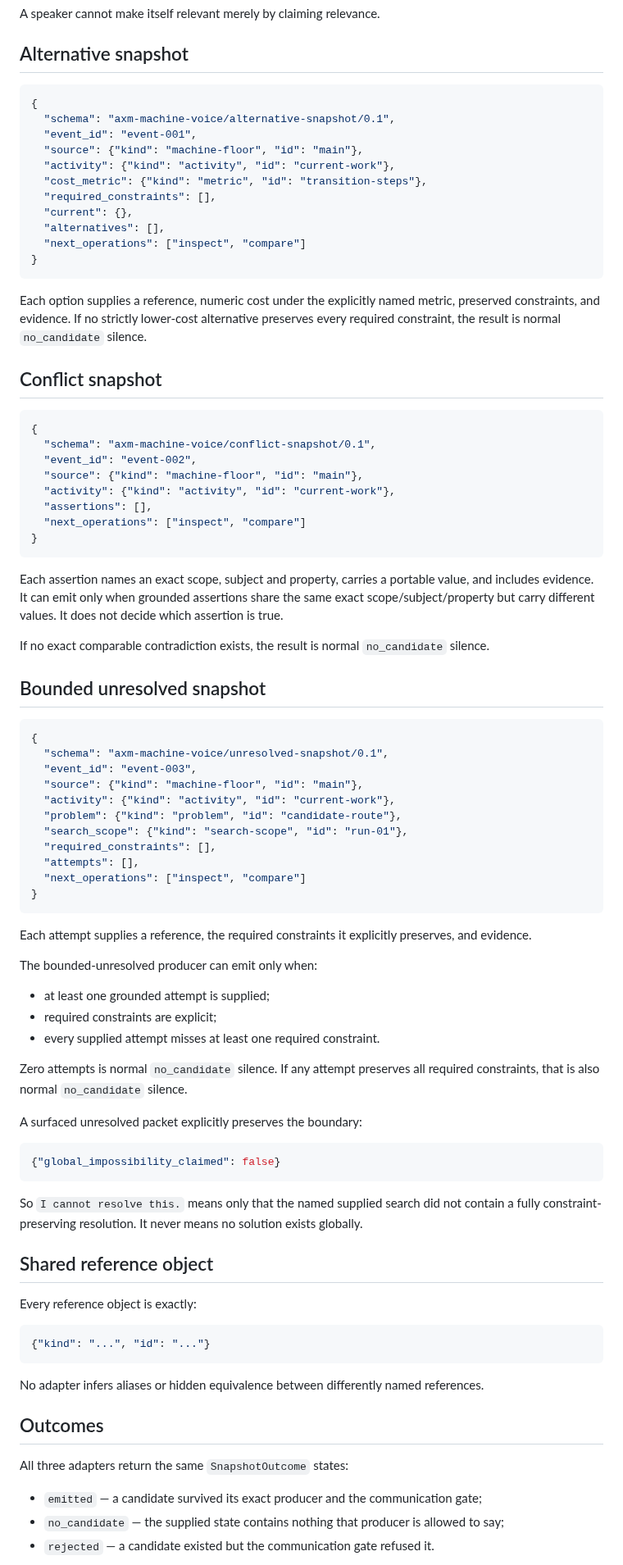
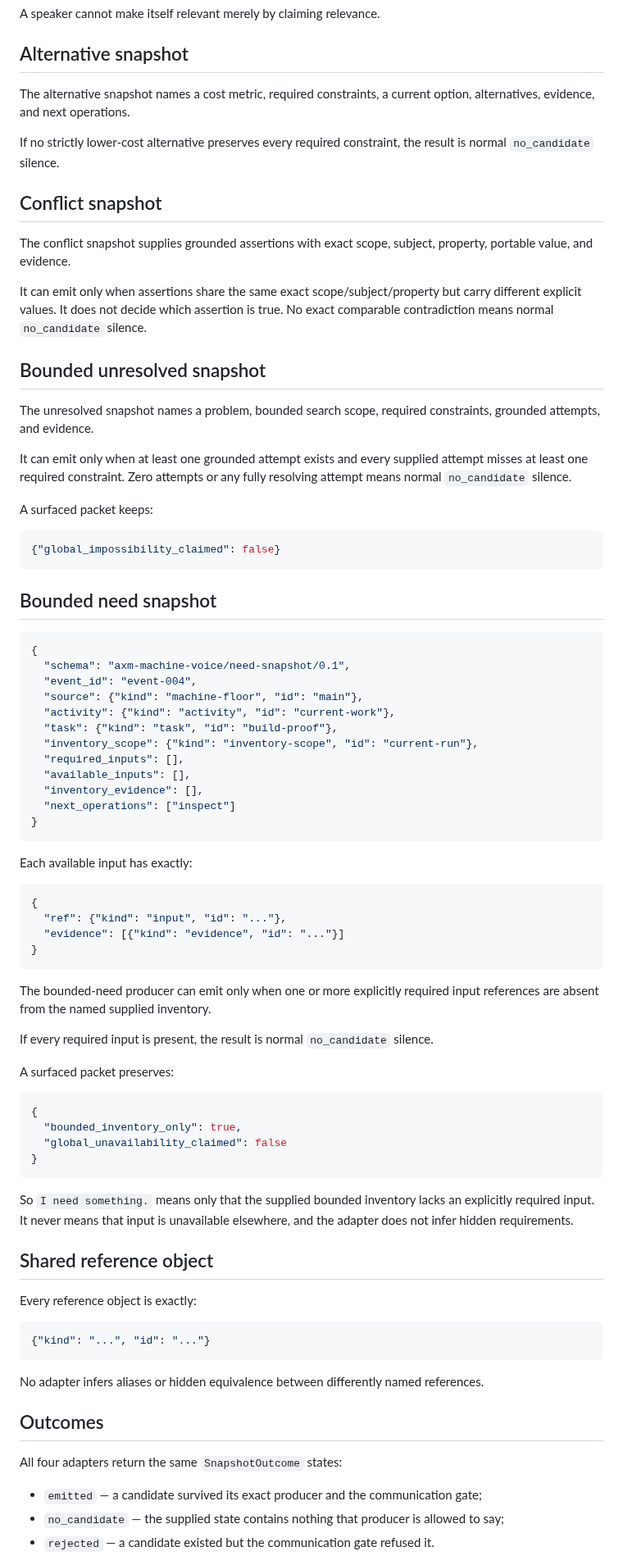
Before and after one commit to mike-axiom-mir/axm-machine-voice, a Markdown page: docs/STATE_SNAPSHOT.md, the part around one of its changes. Shown at 82% size. GitHub-like rendering.

Commit message:
Document bounded-need snapshot contract

````diff
--- a/docs/STATE_SNAPSHOT.md
+++ b/docs/STATE_SNAPSHOT.md
@@ -65,72 +59,68 @@ A speaker cannot make itself relevant merely by claiming relevance.
 
 ## Alternative snapshot
 
-```json
-{
-  "schema": "axm-machine-voice/alternative-snapshot/0.1",
-  "event_id": "event-001",
-  "source": {"kind": "machine-floor", "id": "main"},
-  "activity": {"kind": "activity", "id": "current-work"},
-  "cost_metric": {"kind": "metric", "id": "transition-steps"},
-  "required_constraints": [],
-  "current": {},
-  "alternatives": [],
-  "next_operations": ["inspect", "compare"]
-}
-```
+The alternative snapshot names a cost metric, required constraints, a current option, alternatives, evidence, and next operations.
 
-Each option supplies a reference, numeric cost under the explicitly named metric, preserved constraints, and evidence. If no strictly lower-cost alternative preserves every required constraint, the result is normal `no_candidate` silence.
+If no strictly lower-cost alternative preserves every required constraint, the result is normal `no_candidate` silence.
 
 ## Conflict snapshot
 
-```json
-{
-  "schema": "axm-machine-voice/conflict-snapshot/0.1",
-  "event_id": "event-002",
-  "source": {"kind": "machine-floor", "id": "main"},
-  "activity": {"kind": "activity", "id": "current-work"},
-  "assertions": [],
-  "next_operations": ["inspect", "compare"]
-}
-```
+The conflict snapshot supplies grounded assertions with exact scope, subject, property, portable value, and evidence.
 
-Each assertion names an exact scope, subject and property, carries a portable value, and includes evidence. It can emit only when grounded assertions share the same exact scope/subject/property but carry different values. It does not decide which assertion is true.
-
-If no exact comparable contradiction exists, the result is normal `no_candidate` silence.
+It can emit only when assertions share the same exact scope/subject/property but carry different explicit values. It does not decide which assertion is true. No exact comparable contradiction means normal `no_candidate` silence.
 
 ## Bounded unresolved snapshot
 
-```json
-{
-  "schema": "axm-machine-voice/unresolved-snapshot/0.1",
-  "event_id": "event-003",
-  "source": {"kind": "machine-floor", "id": "main"},
-  "activity": {"kind": "activity", "id": "current-work"},
-  "problem": {"kind": "problem", "id": "candidate-route"},
-  "search_scope": {"kind": "search-scope", "id": "run-01"},
-  "required_constraints": [],
-  "attempts": [],
-  "next_operations": ["inspect", "compare"]
-}
-```
+The unresolved snapshot names a problem, bounded search scope, required constraints, grounded attempts, and evidence.
 
-Each attempt supplies a reference, the required constraints it explicitly preserves, and evidence.
+It can emit only when at least one grounded attempt exists and every supplied attempt misses at least one required constraint. Zero attempts or any fully resolving attempt means normal `no_candidate` silence.
 
-The bounded-unresolved producer can emit only when:
-
-- at least one grounded attempt is supplied;
-- required constraints are explicit;
-- every supplied attempt misses at least one required constraint.
-
-Zero attempts is normal `no_candidate` silence. If any attempt preserves all required constraints, that is also normal `no_candidate` silence.
-
-A surfaced unresolved packet explicitly preserves the boundary:
+A surfaced packet keeps:
 
 ```json
 {"global_impossibility_claimed": false}
 ```
 
-So `I cannot resolve this.` means only that the named supplied search did not contain a fully constraint-preserving resolution. It never means no solution exists globally.
+## Bounded need snapshot
+
+```json
+{
+  "schema": "axm-machine-voice/need-snapshot/0.1",
+  "event_id": "event-004",
+  "source": {"kind": "machine-floor", "id": "main"},
+  "activity": {"kind": "activity", "id": "current-work"},
+  "task": {"kind": "task", "id": "build-proof"},
+  "inventory_scope": {"kind": "inventory-scope", "id": "current-run"},
+  "required_inputs": [],
+  "available_inputs": [],
+  "inventory_evidence": [],
+  "next_operations": ["inspect"]
+}
+```
+
+Each available input has exactly:
+
+```json
+{
+  "ref": {"kind": "input", "id": "..."},
+  "evidence": [{"kind": "evidence", "id": "..."}]
+}
+```
+
+The bounded-need producer can emit only when one or more explicitly required input references are absent from the named supplied inventory.
+
+If every required input is present, the result is normal `no_candidate` silence.
+
+A surfaced packet preserves:
+
+```json
+{
+  "bounded_inventory_only": true,
+  "global_unavailability_claimed": false
+}
+```
+
+So `I need something.` means only that the supplied bounded inventory lacks an explicitly required input. It never means that input is unavailable elsewhere, and the adapter does not infer hidden requirements.
 
 ## Shared reference object
 
@@ -144,7 +134,7 @@ No adapter infers aliases or hidden equivalence between differently named refere
 
 ## Outcomes
 
-All three adapters return the same `SnapshotOutcome` states:
+All four adapters return the same `SnapshotOutcome` states:
 
 - `emitted` — a candidate survived its exact producer and the communication gate;
 - `no_candidate` — the supplied state contains nothing that producer is allowed to say;
````
Also changed, not shown: other parts of docs/STATE_SNAPSHOT.md (+12 -23 lines).
